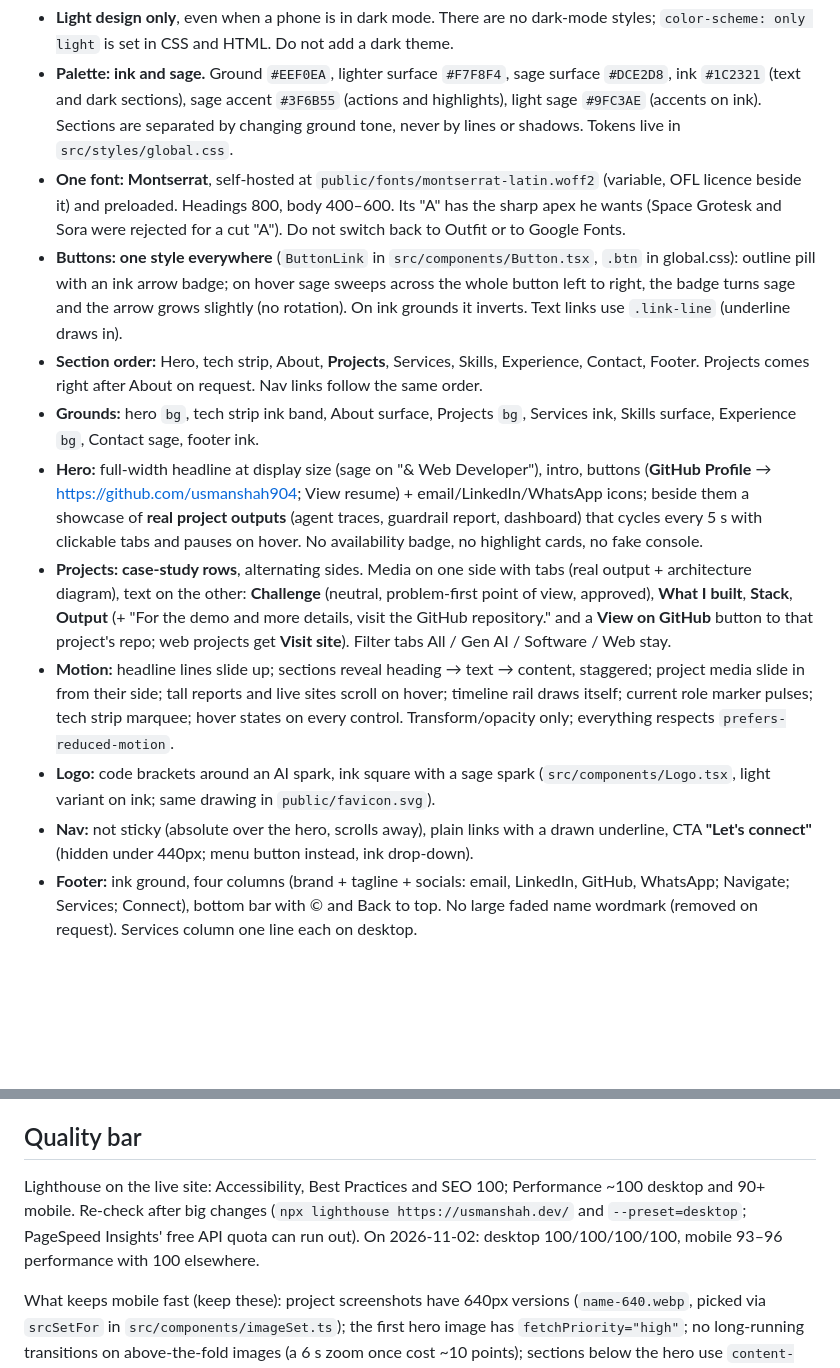
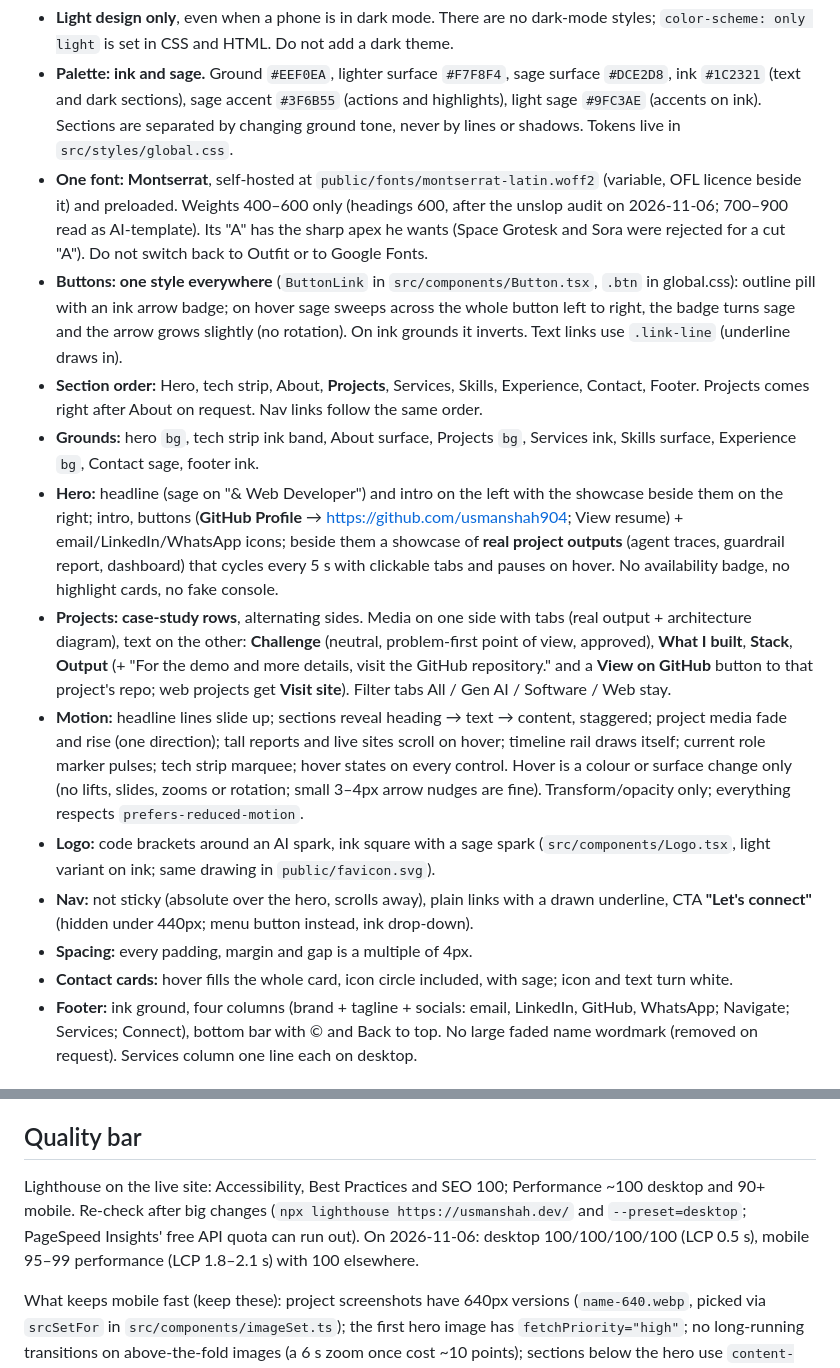
Before and after one commit to usmanshah904/usman-shah-portfolio, a Markdown page: plan.md, 2 parts joined by grey strips. GitHub-like rendering; blank space fills up the shorter version.

Commit message:
plan.md: unslop decisions (weights, hover, spacing) and latest speed scores
Co-Authored-By: Claude Opus 5.5 <noreply@anthropic.com>

```diff
--- a/plan.md
+++ b/plan.md
@@ -55,15 +55,17 @@ Redesigned on 2026-10-29 (he chose every item below from options). The goal was
 
 - **Light design only**, even when a phone is in dark mode. There are no dark-mode styles; `color-scheme: only light` is set in CSS and HTML. Do not add a dark theme.
 - **Palette: ink and sage.** Ground `#EEF0EA`, lighter surface `#F7F8F4`, sage surface `#DCE2D8`, ink `#1C2321` (text and dark sections), sage accent `#3F6B55` (actions and highlights), light sage `#9FC3AE` (accents on ink). Sections are separated by changing ground tone, never by lines or shadows. Tokens live in `src/styles/global.css`.
-- **One font: Montserrat**, self-hosted at `public/fonts/montserrat-latin.woff2` (variable, OFL licence beside it) and preloaded. Headings 800, body 400–600. Its "A" has the sharp apex he wants (Space Grotesk and Sora were rejected for a cut "A"). Do not switch back to Outfit or to Google Fonts.
+- **One font: Montserrat**, self-hosted at `public/fonts/montserrat-latin.woff2` (variable, OFL licence beside it) and preloaded. Weights 400–600 only (headings 600, after the unslop audit on 2026-11-06; 700–900 read as AI-template). Its "A" has the sharp apex he wants (Space Grotesk and Sora were rejected for a cut "A"). Do not switch back to Outfit or to Google Fonts.
 - **Buttons: one style everywhere** (`ButtonLink` in `src/components/Button.tsx`, `.btn` in global.css): outline pill with an ink arrow badge; on hover sage sweeps across the whole button left to right, the badge turns sage and the arrow grows slightly (no rotation). On ink grounds it inverts. Text links use `.link-line` (underline draws in).
 - **Section order:** Hero, tech strip, About, **Projects**, Services, Skills, Experience, Contact, Footer. Projects comes right after About on request. Nav links follow the same order.
 - **Grounds:** hero `bg`, tech strip ink band, About surface, Projects `bg`, Services ink, Skills surface, Experience `bg`, Contact sage, footer ink.
-- **Hero:** full-width headline at display size (sage on "& Web Developer"), intro, buttons (**GitHub Profile** → https://github.com/usmanshah904; View resume) + email/LinkedIn/WhatsApp icons; beside them a showcase of **real project outputs** (agent traces, guardrail report, dashboard) that cycles every 5 s with clickable tabs and pauses on hover. No availability badge, no highlight cards, no fake console.
+- **Hero:** headline (sage on "& Web Developer") and intro on the left with the showcase beside them on the right; intro, buttons (**GitHub Profile** → https://github.com/usmanshah904; View resume) + email/LinkedIn/WhatsApp icons; beside them a showcase of **real project outputs** (agent traces, guardrail report, dashboard) that cycles every 5 s with clickable tabs and pauses on hover. No availability badge, no highlight cards, no fake console.
 - **Projects: case-study rows**, alternating sides. Media on one side with tabs (real output + architecture diagram), text on the other: **Challenge** (neutral, problem-first point of view, approved), **What I built**, **Stack**, **Output** (+ "For the demo and more details, visit the GitHub repository." and a **View on GitHub** button to that project's repo; web projects get **Visit site**). Filter tabs All / Gen AI / Software / Web stay.
-- **Motion:** headline lines slide up; sections reveal heading → text → content, staggered; project media slide in from their side; tall reports and live sites scroll on hover; timeline rail draws itself; current role marker pulses; tech strip marquee; hover states on every control. Transform/opacity only; everything respects `prefers-reduced-motion`.
+- **Motion:** headline lines slide up; sections reveal heading → text → content, staggered; project media fade and rise (one direction); tall reports and live sites scroll on hover; timeline rail draws itself; current role marker pulses; tech strip marquee; hover states on every control. Hover is a colour or surface change only (no lifts, slides, zooms or rotation; small 3–4px arrow nudges are fine). Transform/opacity only; everything respects `prefers-reduced-motion`.
 - **Logo:** code brackets around an AI spark, ink square with a sage spark (`src/components/Logo.tsx`, light variant on ink; same drawing in `public/favicon.svg`).
 - **Nav:** not sticky (absolute over the hero, scrolls away), plain links with a drawn underline, CTA **"Let's connect"** (hidden under 440px; menu button instead, ink drop-down).
+- **Spacing:** every padding, margin and gap is a multiple of 4px.
+- **Contact cards:** hover fills the whole card, icon circle included, with sage; icon and text turn white.
 - **Footer:** ink ground, four columns (brand + tagline + socials: email, LinkedIn, GitHub, WhatsApp; Navigate; Services; Connect), bottom bar with © and Back to top. No large faded name wordmark (removed on request). Services column one line each on desktop.
 
 ## Content rules
@@ -103,6 +105,6 @@ Redesigned on 2026-10-29 (he chose every item below from options). The goal was
 
 ## Quality bar
 
-Lighthouse on the live site: Accessibility, Best Practices and SEO 100; Performance ~100 desktop and 90+ mobile. Re-check after big changes (`npx lighthouse https://usmanshah.dev/` and `--preset=desktop`; PageSpeed Insights' free API quota can run out). On 2026-11-02: desktop 100/100/100/100, mobile 93–96 performance with 100 elsewhere.
+Lighthouse on the live site: Accessibility, Best Practices and SEO 100; Performance ~100 desktop and 90+ mobile. Re-check after big changes (`npx lighthouse https://usmanshah.dev/` and `--preset=desktop`; PageSpeed Insights' free API quota can run out). On 2026-11-06: desktop 100/100/100/100 (LCP 0.5 s), mobile 95–99 performance (LCP 1.8–2.1 s) with 100 elsewhere.
 
 What keeps mobile fast (keep these): project screenshots have 640px versions (`name-640.webp`, picked via `srcSetFor` in `src/components/imageSet.ts`); the first hero image has `fetchPriority="high"`; no long-running transitions on above-the-fold images (a 6 s zoom once cost ~10 points); sections below the hero use `content-visibility: auto`; scroll-linked code measures layout in `requestAnimationFrame`, not during hydration.
```
